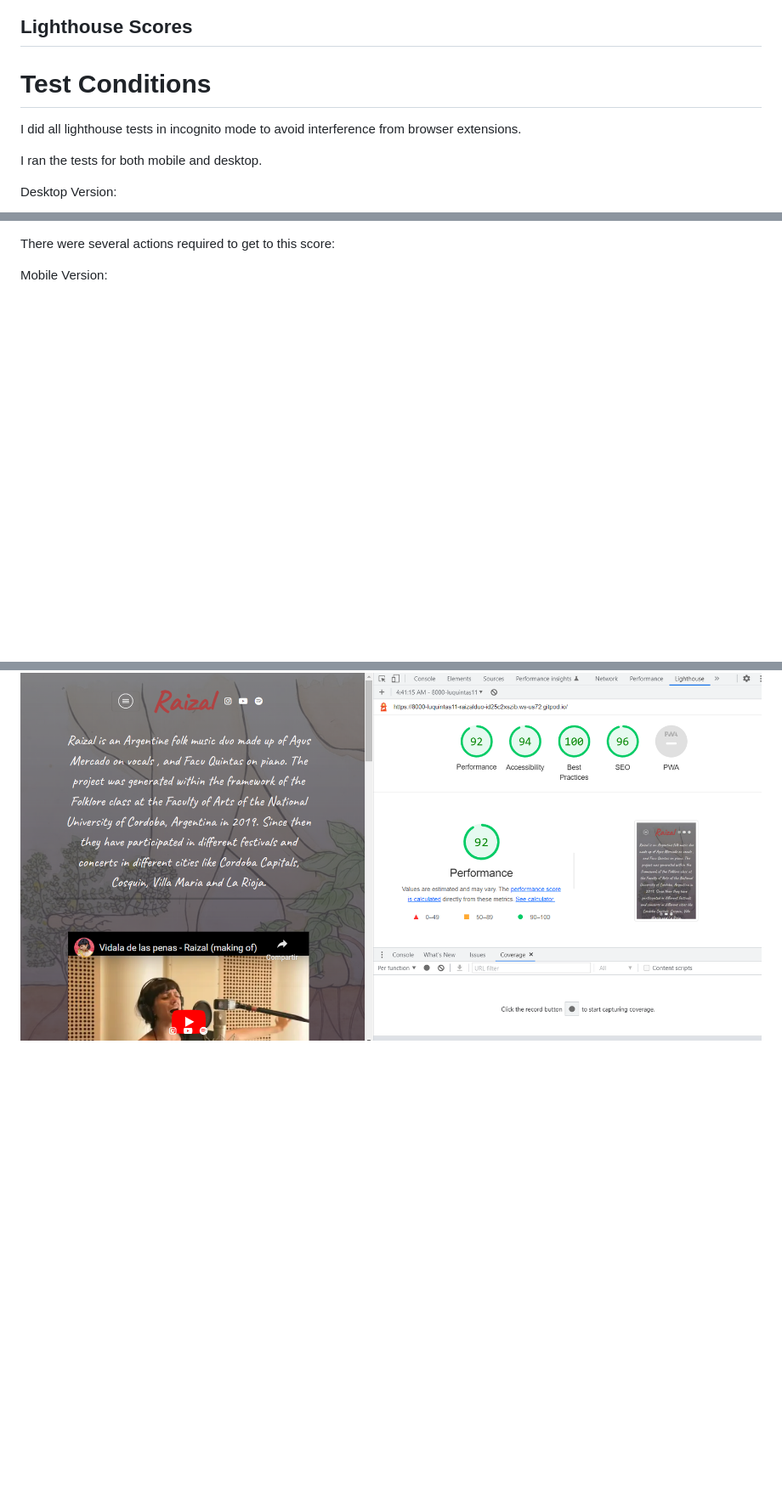
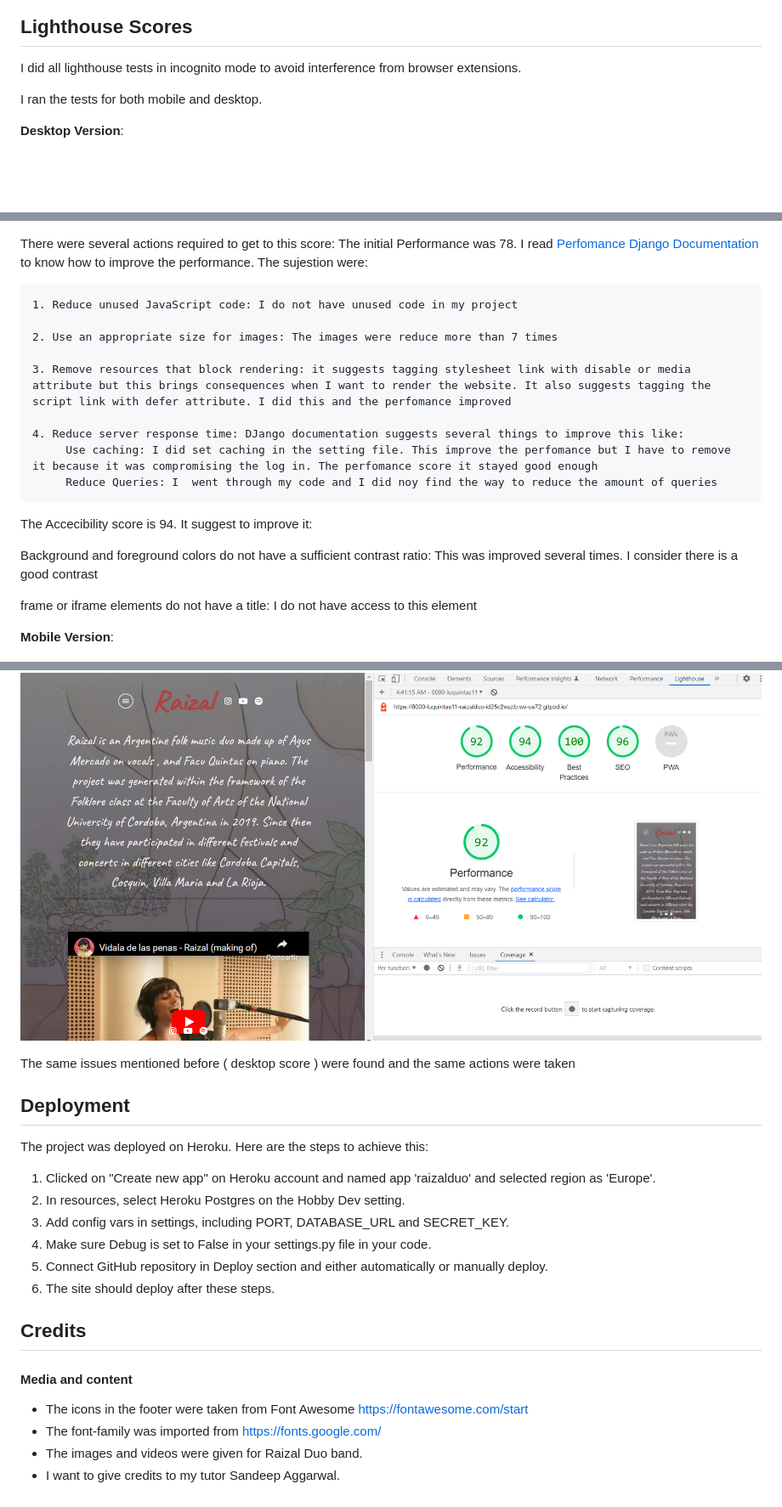
Before and after one commit to LuQuintas11/RaizalDuo, a Markdown page: README.md, 3 parts joined by grey strips. Shown: that part at 85% size. Drawn GitHub-style; blank space fills up the shorter version.

```diff
--- a/README.md
+++ b/README.md
@@ -134,10 +171,10 @@ All pages tested, no issues found via URL or file upload.
 
 ## Lighthouse Scores
 
-# Test Conditions
+
 I did all lighthouse tests in incognito mode to avoid interference from browser extensions.
 
 I ran the tests for both mobile and desktop.
 
-Desktop Version:
+**Desktop Version**:
 
@@ -145,6 +183,46 @@ Desktop Version:
 
 There were several actions required to get to this score:
+  The initial Performance was 78. I read [Perfomance Django Documentation ](https://docs.djangoproject.com/en/4.1/topics/performance/) to know how to improve the performance. The sujestion were:
 
-Mobile Version:
+    1. Reduce unused JavaScript code: I do not have unused code in my project
+
+    2. Use an appropriate size for images: The images were reduce more than 7 times
+
+    3. Remove resources that block rendering: it suggests tagging stylesheet link with disable or media attribute but this brings consequences when I want to render the website. It also suggests tagging the script link with defer attribute. I did this and the perfomance improved
+
+    4. Reduce server response time: DJango documentation suggests several things to improve this like:
+         Use caching: I did set caching in the setting file. This improve the perfomance but I have to remove it because it was compromising the log in. The perfomance score it stayed good enough
+         Reduce Queries: I  went through my code and I did noy find the way to reduce the amount of queries
+
+The Accecibility score is 94. It suggest to improve it:
+
+  Background and foreground colors do not have a sufficient contrast ratio: This was improved several times. I consider there is a good contrast
+
+ frame or iframe elements do not have a title: I do not have access to this element
+
+
+**Mobile Version**:
 
 ![This is an image](/media/website/Mobile%20.png)
+
+The same issues mentioned before ( desktop score ) were found and the same actions were taken
+
+## Deployment
+
+The project was deployed on Heroku. Here are the steps to achieve this:
+
+1. Clicked on "Create new app" on Heroku account and named app 'raizalduo' and selected region as 'Europe'.
+2. In resources, select Heroku Postgres on the Hobby Dev setting.
+3. Add config vars in settings, including PORT, DATABASE_URL and SECRET_KEY.
+4. Make sure Debug is set to False in your settings.py file in your code.
+5. Connect GitHub repository in Deploy section and either automatically or manually deploy.
+4. The site should deploy after these steps.
+
+## Credits
+
+#### Media and content
+
+* The icons in the footer were taken from Font Awesome  https://fontawesome.com/start
+* The font-family was imported from https://fonts.google.com/
+* The images and videos were given for Raizal Duo band.
+* I want to give credits to my tutor Sandeep Aggarwal.
```
Also changed, not shown: other parts of README.md (+55 -17 lines), media/website/Screenshot (22).png (added), media/website/piano.jpg (added), media/website/user stories.png (added), 6 other files.
